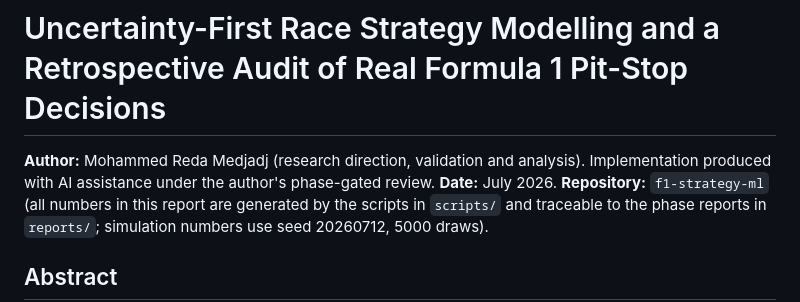
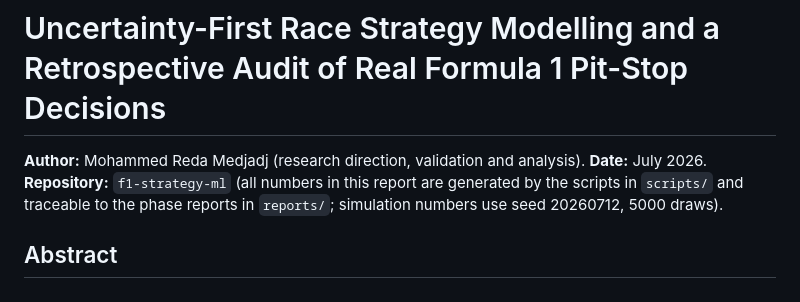
Before and after one commit to mohammedmedjadj/Motorsport-Strategy-Lab, a Markdown page: reports/methodology.md, the part around the change. Rendered like a GitHub page.

Commit message:
docs: final author line

```diff
--- a/reports/methodology.md
+++ b/reports/methodology.md
@@ -1,8 +1,7 @@
 # Uncertainty-First Race Strategy Modelling and a Retrospective Audit of Real Formula 1 Pit-Stop Decisions
 
 **Author:** Mohammed Reda Medjadj (research direction, validation and
-analysis). Implementation produced with AI assistance under the author's
-phase-gated review.
+analysis).
 **Date:** July 2026.
 **Repository:** `f1-strategy-ml` (all numbers in this report are generated
 by the scripts in `scripts/` and traceable to the phase reports in
```
